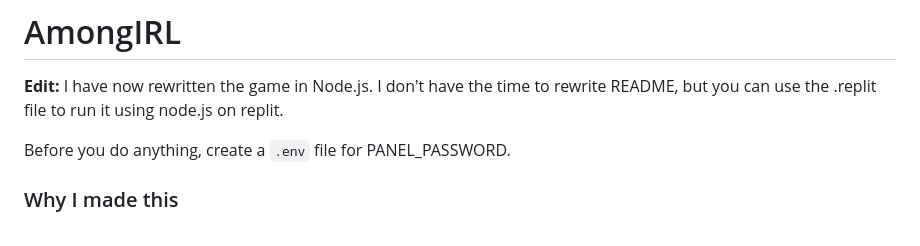
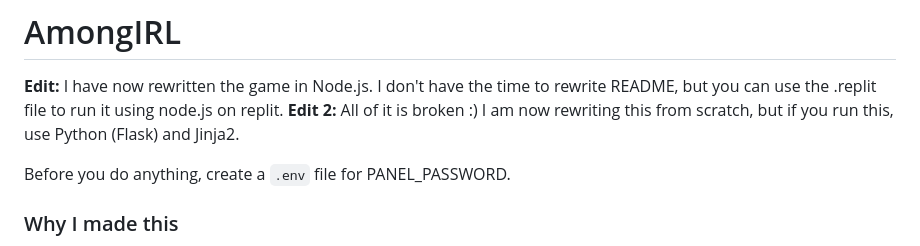
Before and after one commit to VivaanCode/AmongIRL, a Markdown page: README.md, the part around the change. Rendered like a GitHub page.

```diff
--- a/README.md
+++ b/README.md
@@ -1,5 +1,6 @@
 # AmongIRL
 **Edit:** I have now rewritten the game in Node.js. I don't have the time to rewrite README, but you can use the .replit file to run it using node.js on replit.
+**Edit 2:** All of it is broken :) I am now rewriting this from scratch, but if you run this, use Python (Flask) and Jinja2.
 
 
 Before you do anything, create a `.env` file for PANEL_PASSWORD.
```
